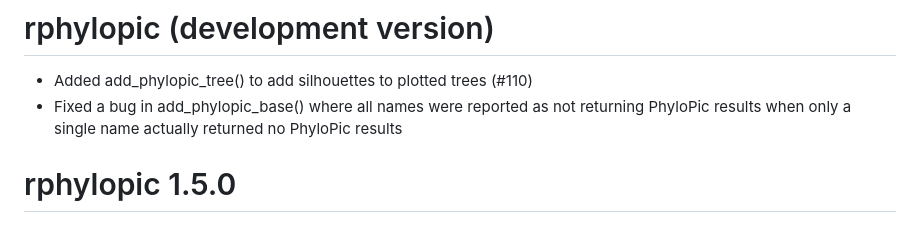
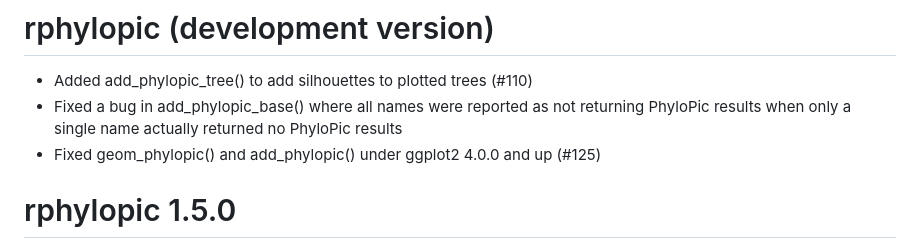
Before and after one commit to palaeoverse/rphylopic, a Markdown page: NEWS.md, the part around the change. Rendered like a GitHub page.

Commit message:
Add item to NEWS

```diff
--- a/NEWS.md
+++ b/NEWS.md
@@ -2,6 +2,7 @@
 
 * Added add_phylopic_tree() to add silhouettes to plotted trees (#110)
 * Fixed a bug in add_phylopic_base() where all names were reported as not returning PhyloPic results when only a single name actually returned no PhyloPic results
+* Fixed geom_phylopic() and add_phylopic() under ggplot2 4.0.0 and up (#125)
 
 # rphylopic 1.5.0
 
```
